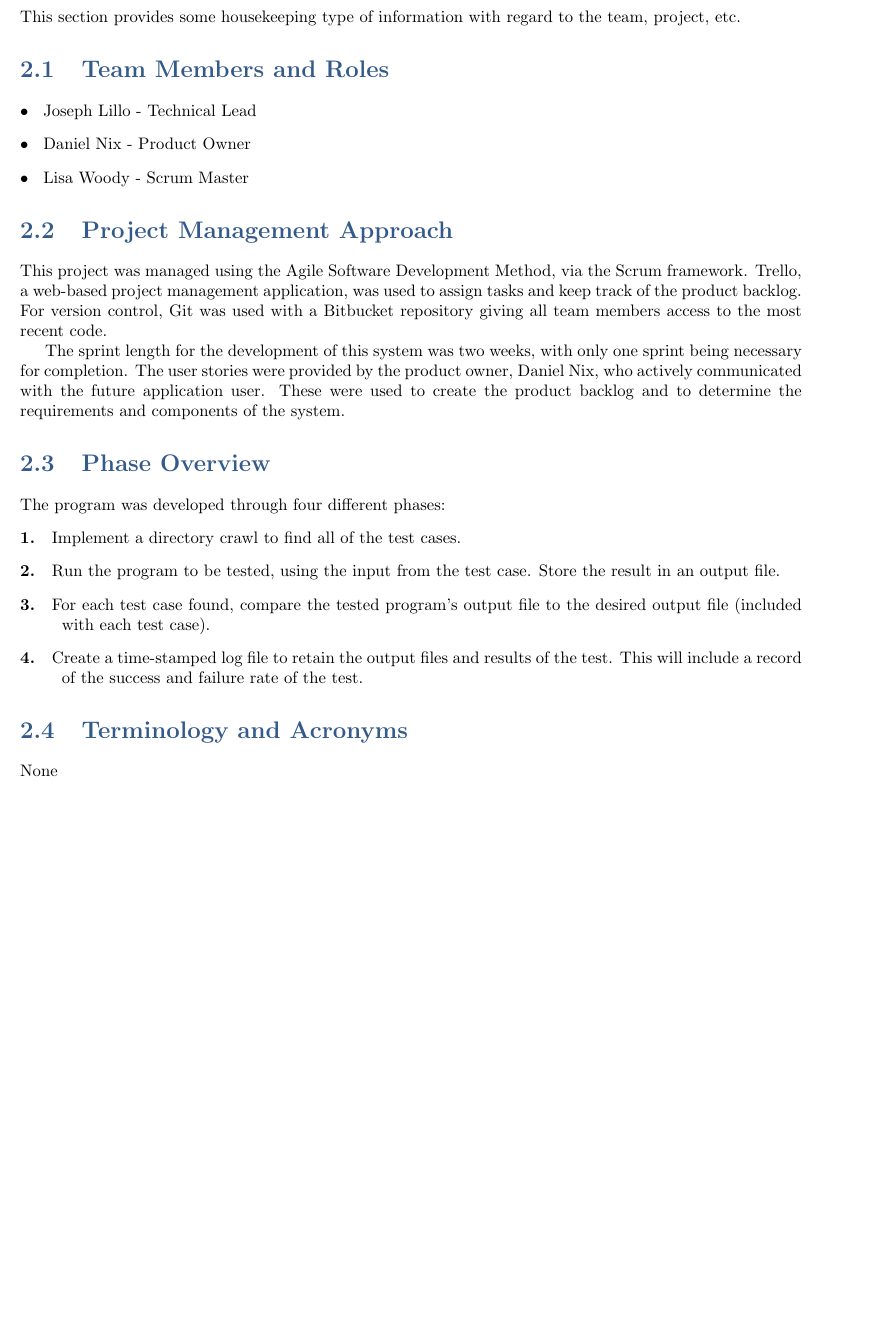
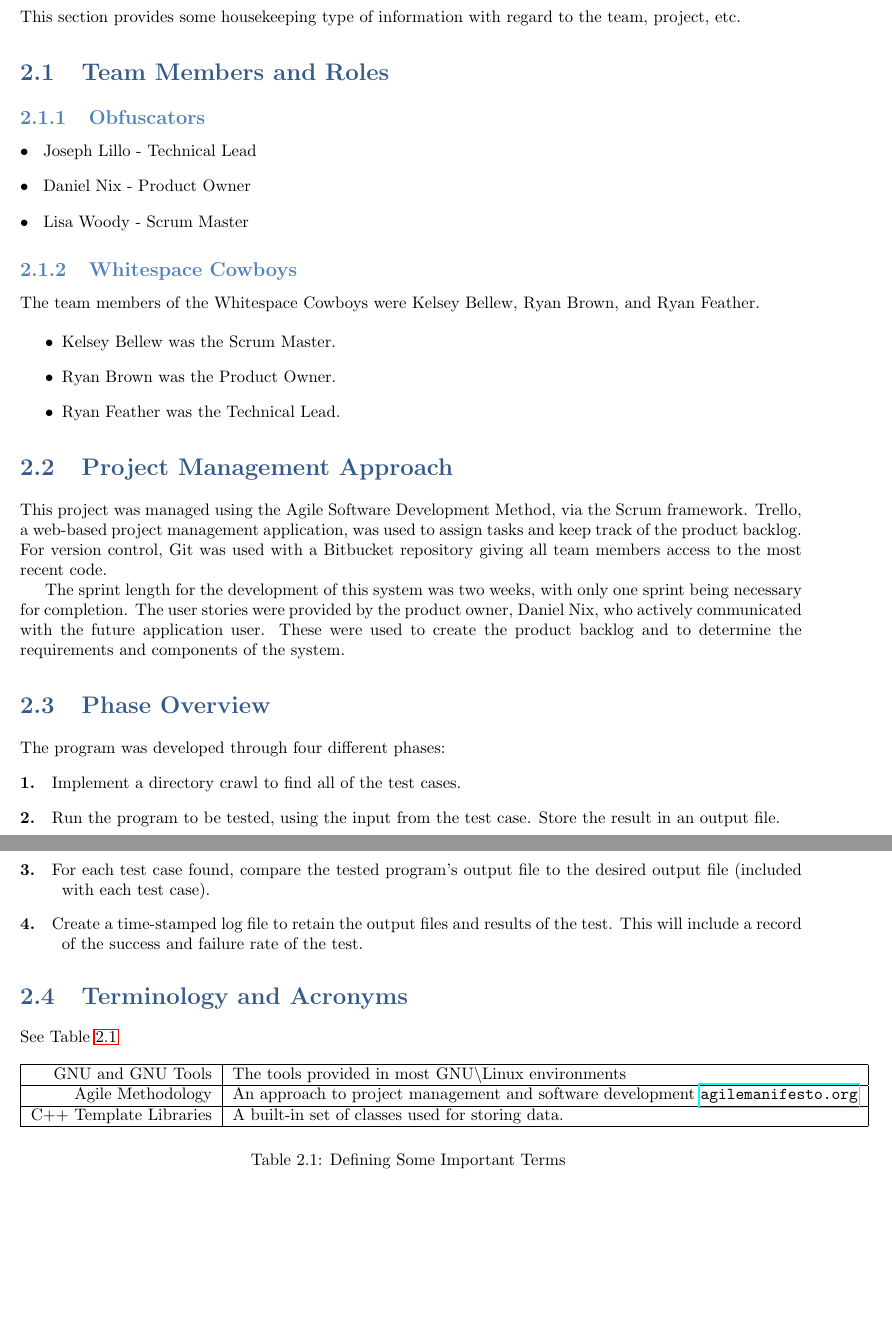
Before and after one commit to bonnebonne/autotest-sp3, a LaTeX book (DesignTemplate/SystemTemplate.tex, which reads DesignTemplate/project.tex): part of page 21 of 53 before the commit and two parts of pages 21 and 22 of 53 after it, the two joined at a grey line, cut so that both start at the same text, the shorter picture padded with empty space. Compiled offline with pdfLaTeX.

Commit message:
began updating- unsure how to continue conserning preexisting text
should possibly follow suit with previous text? but didn't really.

```diff
--- a/DesignTemplate/project.tex
+++ b/DesignTemplate/project.tex
@@ -8,11 +8,20 @@ team, project, etc.
 
 
 \section{Team Members and Roles}
+\subsection{Obfuscators}
 \begin{description}
 \item[$\bullet$ ] Joseph Lillo - Technical Lead
 \item[$\bullet$ ] Daniel Nix - Product Owner
 \item[$\bullet$ ] Lisa Woody - Scrum Master
 \end{description}
+\subsection{Whitespace Cowboys}
+The team members of the Whitespace Cowboys were Kelsey Bellew, Ryan Brown, and Ryan Feather.
+
+\begin{itemize}
+\item Kelsey Bellew was the Scrum Master.
+\item Ryan Brown was the Product Owner.
+\item Ryan Feather was the Technical Lead.
+\end{itemize}
 
 
 
@@ -40,4 +49,16 @@ The program was developed through four different phases:
 
 
 \section{Terminology and Acronyms}
-None
+See Table \ref{terms}
+\begin{table}[tbh]
+\begin{center}
+\begin{tabular}{|r|l|}
+\hline
+    GNU and GNU Tools & The tools provided in most GNU\textbackslash Linux environments \\ \hline
+    Agile Methodology & An approach to project management and software development \url{agilemanifesto.org} \\ \hline
+    C++ Template Libraries & A built-in set of classes used for storing data. \\
+    \hline
+\end{tabular}
+\caption{Defining Some Important Terms \label{terms}}
+\end{center}
+\end{table}
```
